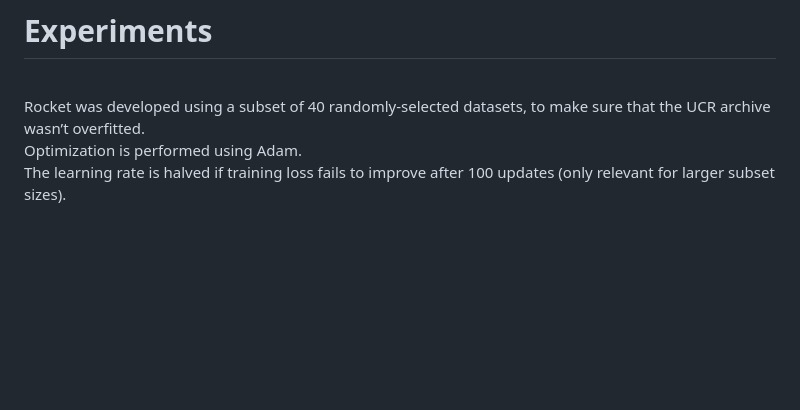
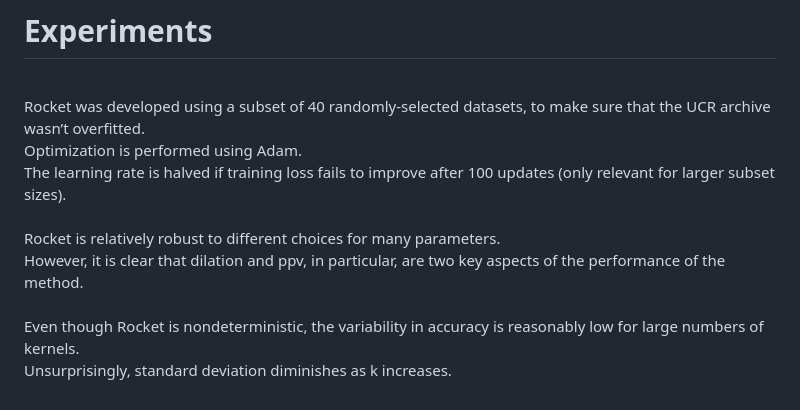
Before and after one commit to Elnur21/TSC_summaries, a Markdown page: ROCKET: Exceptionally fast and accurate time series classification using random convolutional kernels.md, the part around the change. Drawn GitHub-style; blank space fills up the shorter version.

```diff
--- a/ROCKET: Exceptionally fast and accurate time series classification using random convolutional kernels.md
+++ b/ROCKET: Exceptionally fast and accurate time series classification using random convolutional kernels.md
@@ -36,6 +36,8 @@
 <br/>Optimization is performed using Adam.
 <br/>The learning rate is halved if training loss fails to improve after 100 updates (only relevant for larger subset sizes).
 <br/>
+<br/>Rocket is relatively robust to different choices for many parameters.
+<br/>However, it is clear that dilation and ppv, in particular, are two key aspects of the performance of the method.
 <br/>
-<br/>
-<br/>
+<br/>Even though Rocket is nondeterministic, the variability in accuracy is reasonably low for large numbers of kernels.
+<br/>Unsurprisingly, standard deviation diminishes as k increases.
```
